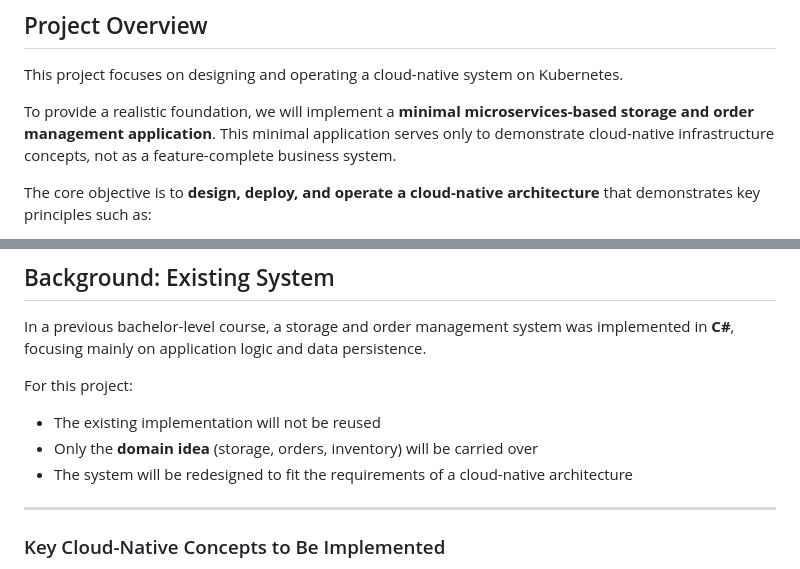
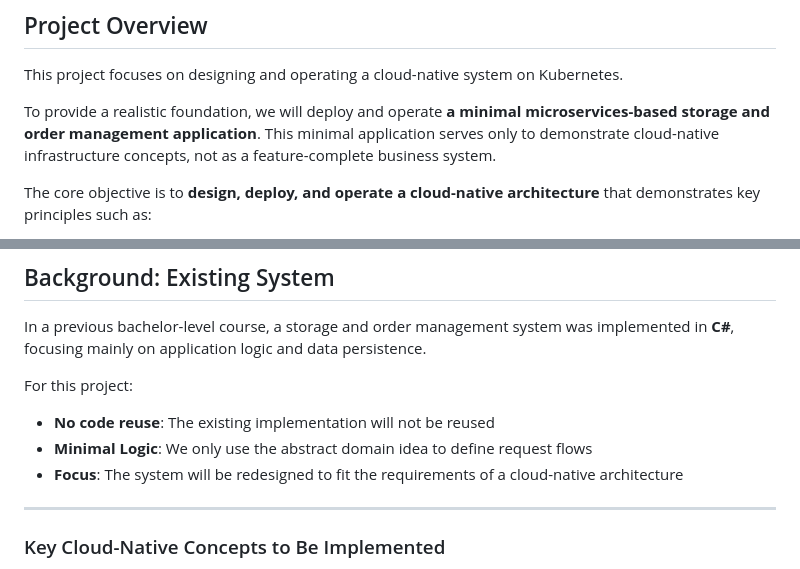
Before and after one commit to robinb00/clc-2025-project, a Markdown page: README.md, 2 parts joined by grey strips. GitHub-like rendering.

Commit message:
updated proposal background

```diff
--- a/README.md
+++ b/README.md
@@ -14,8 +14,7 @@ CLC 2025 Project
 
 This project focuses on designing and operating a cloud-native system on Kubernetes.
 
-To provide a realistic foundation, we will implement a **minimal microservices-based storage and order management application**. This minimal application serves
-only to demonstrate cloud-native infrastructure concepts, not as a feature-complete business system.
+To provide a realistic foundation, we will deploy and operate **a minimal microservices-based storage and order management application**. This minimal application serves only to demonstrate cloud-native infrastructure concepts, not as a feature-complete business system.
 
 The core objective is to **design, deploy, and operate a cloud-native architecture** that demonstrates key principles such as:
 
@@ -35,9 +34,9 @@ In a previous bachelor-level course, a storage and order management system was i
 
 For this project:
 
-* The existing implementation will not be reused
-* Only the **domain idea** (storage, orders, inventory) will be carried over
-* The system will be redesigned to fit the requirements of a cloud-native architecture
+* **No code reuse**: The existing implementation will not be reused
+* **Minimal Logic**: We only use the abstract domain idea to define request flows
+* **Focus**: The system will be redesigned to fit the requirements of a cloud-native architecture
 
 ---
 
```
